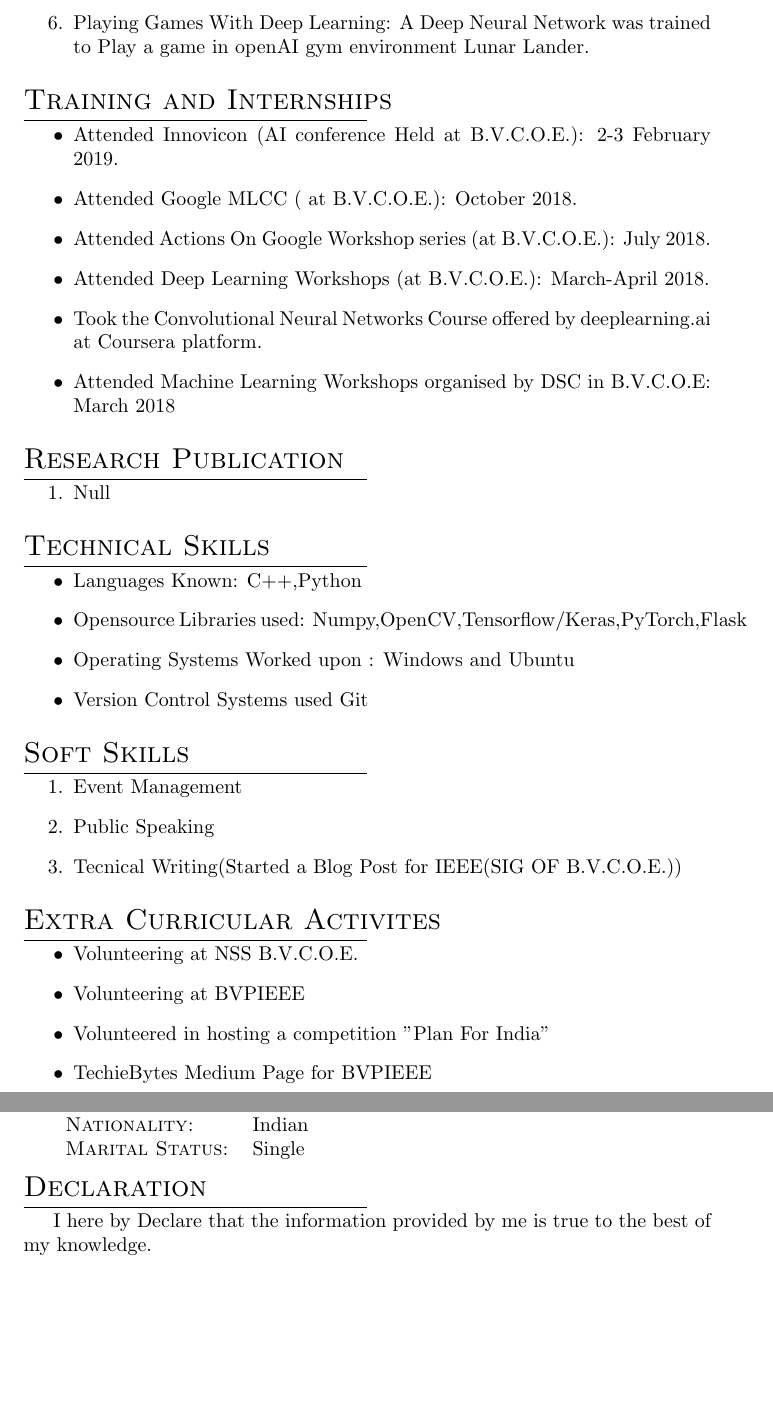
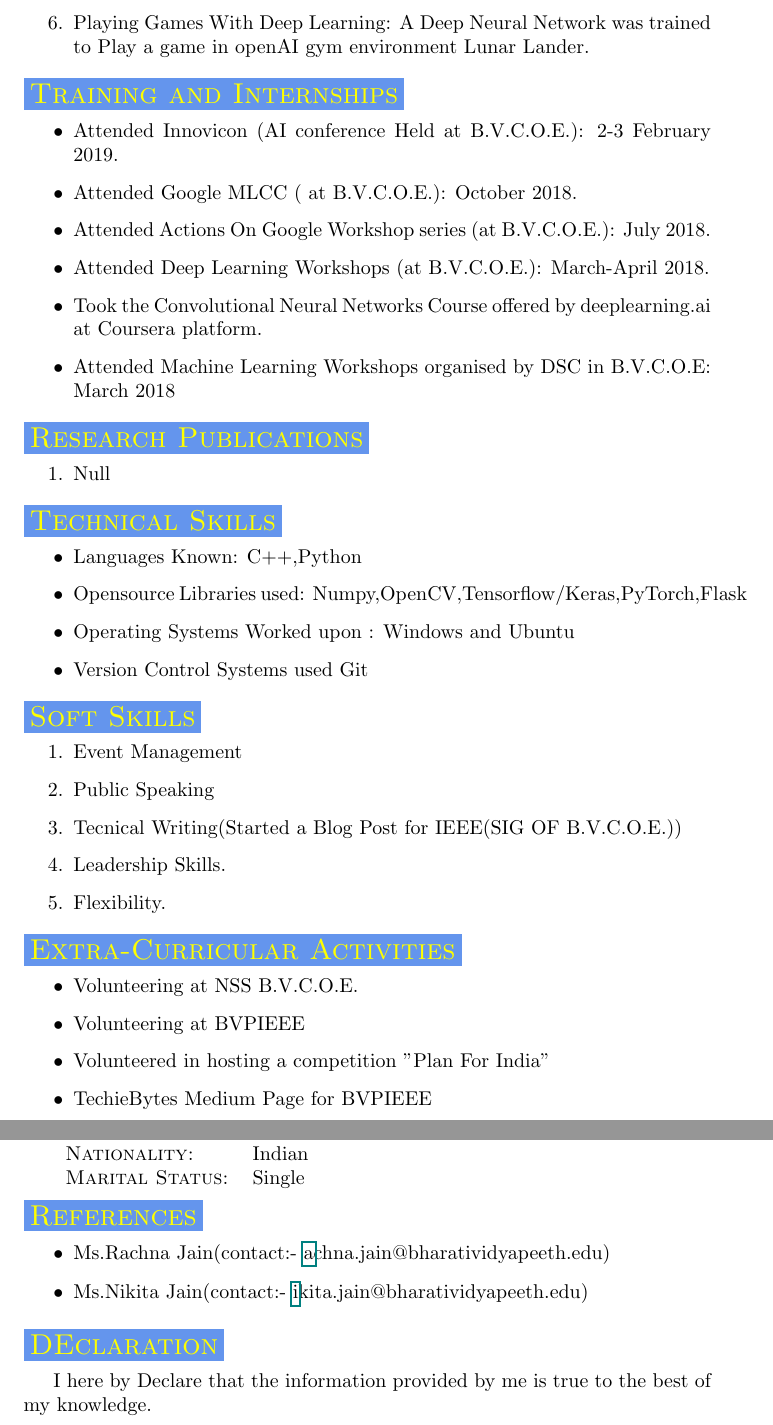
Before and after one commit to anuj2110/Anuj_Resume, a LaTeX CV (ANUJ_CV.tex, which reads my_cv.cls): two parts of pages 2 and 3 of 3, joined at a grey line, cut so that both start at the same text, the shorter picture padded with empty space. Compiled offline with pdfLaTeX.

Commit message:
Added References + some updates

```diff
--- a/ANUJ_CV.tex
+++ b/ANUJ_CV.tex
@@ -1,7 +1,11 @@
 \documentclass{my_cv}
 \usepackage{titlesec}
 \usepackage{graphicx}
+\usepackage{xcolor}
 \usepackage{hyperref}
+
+\definecolor{mycolor}{RGB}{100,149,237}
+\definecolor{golde}{RGB}{255,255,0}
 \begin{document}
 	\name{Anuj Trehan}
 
@@ -44,7 +48,7 @@
 	  	A Convolutional Neural Network was used to identify 7 different human Expressions based on the images of their faces used as input.
 	  	\item Playing Games With Deep Learning: A Deep Neural Network was trained to Play a game in openAI gym environment Lunar Lander.
 	  \end{enumerate}
-	\section{Training and Internships}
+	\section{\colorbox{mycolor}{\textcolor{golde}{Training and Internships}}}
 		\begin{itemize}
 			\item Attended Innovicon (AI conference Held at B.V.C.O.E.): 2-3 February 2019.
 			\item Attended Google MLCC ( at B.V.C.O.E.): October 2018.
@@ -54,11 +58,11 @@
 			\item Attended Machine Learning Workshops organised by DSC in B.V.C.O.E: March 2018
 
 		\end{itemize}
-	\section{Research Publication}
+	\section{\colorbox{mycolor}{\textcolor{golde}{Research Publications}}}
 	\begin{enumerate}
 		\item Null
 	\end{enumerate}
-	\section{Technical Skills}
+	\section{\colorbox{mycolor}{\textcolor{golde}{Technical Skills}}}
 	\begin{itemize}
 		\item Languages Known: C++,Python
 		\item Opensource Libraries used: Numpy,OpenCV,Tensorflow/Keras,PyTorch,Flask
@@ -66,14 +70,16 @@
 		\item Version Control Systems used Git
 	\end{itemize}
 
-	\section{Soft Skills}
+	\section{\colorbox{mycolor}{\textcolor{golde}{Soft Skills}}}
 	\begin{enumerate}
 		\item Event Management
 		\item Public Speaking
 		\item Tecnical Writing(Started a Blog Post for IEEE(SIG OF B.V.C.O.E.))
+		\item Leadership Skills.
+		\item Flexibility.
 	\end{enumerate}
 
-	\section{Extra Curricular Activites}
+	\section{\colorbox{mycolor}{\textcolor{golde}{Extra-Curricular Activities}}}
 		\begin{itemize}
 			\item Volunteering at NSS B.V.C.O.E.
 			\item Volunteering at BVPIEEE
@@ -96,9 +103,14 @@
     	\textsc{Nationality:}   & Indian \\
     	\textsc{Marital Status:} & Single \\
     \end{tabular}
-	\section{Declaration}
+	\section{\colorbox{mycolor}{\textcolor{golde}{References}}}
+		\begin{itemize}
+			\item Ms.Rachna Jain(contact:- \href Rachna.jain@bharatividyapeeth.edu)
+			\item Ms.Nikita Jain(contact:- \href Nikita.jain@bharatividyapeeth.edu)
+		\end{itemize}
+	\section{\colorbox{mycolor}{\textcolor{golde}{DEclaration}}}
 	I here by Declare that the information provided by me is true to the best of my knowledge.
-	\section{Date}
+	\section{\colorbox{mycolor}{\textcolor{golde}{Date}}}
 	17 April 2019
 
 
--- a/my_cv.cls
+++ b/my_cv.cls
@@ -12,7 +12,7 @@
 % small capitals (\scshape) and left aligned (\raggedright)
 {}{0em}                      % Can be used to give a prefix to all sections, like 'Section ...'
 {}                           % Can be used to insert code before the heading
-[\titlerule]
+
 
 \titlespacing{\section}{0pt}{3pt}{3pt}
 \let\oldtitleline\titleline
```
Also changed, not shown: ANUJ_CV.pdf, ANUJ_CV.tex (11 more changed lines), 4 other files.
